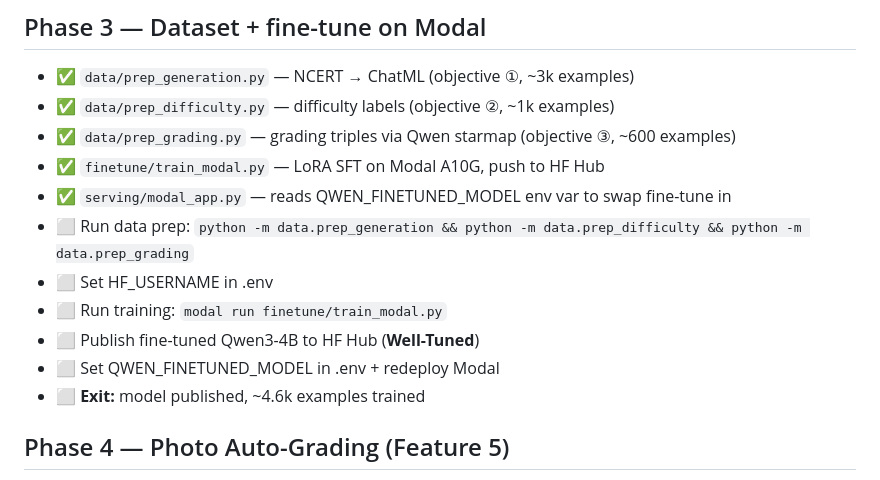
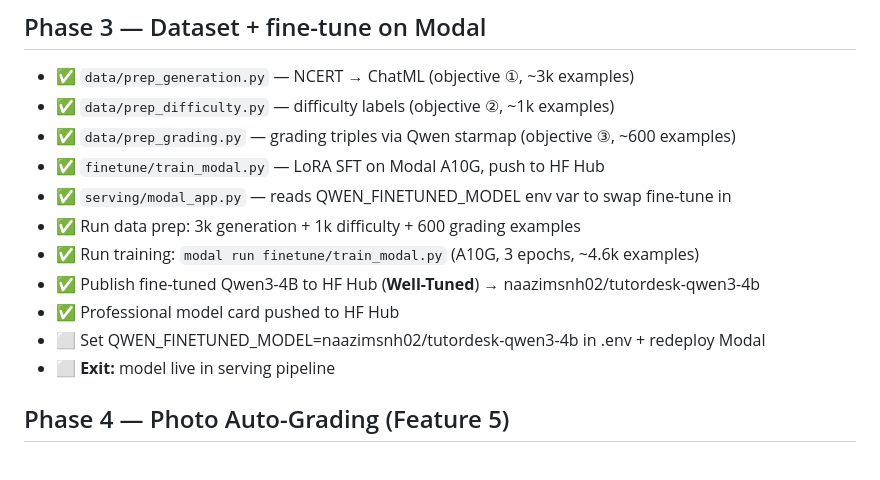
Before and after one commit to Naazimsnh02/tutordesk_ai, a Markdown page: progress.md, the part around the change. Rendered like a GitHub page.

Commit message:
Add model card for naazimsnh02/tutordesk-qwen3-4b; mark Phase 3 training complete
Co-Authored-By: Claude Sonnet 4.6 <noreply@anthropic.com>

```diff
--- a/progress.md
+++ b/progress.md
@@ -40,12 +40,12 @@ Last updated: 2026-06-13
 - ✅ `data/prep_grading.py` — grading triples via Qwen starmap (objective ③, ~600 examples)
 - ✅ `finetune/train_modal.py` — LoRA SFT on Modal A10G, push to HF Hub
 - ✅ `serving/modal_app.py` — reads QWEN_FINETUNED_MODEL env var to swap fine-tune in
-- ⬜ Run data prep: `python -m data.prep_generation && python -m data.prep_difficulty && python -m data.prep_grading`
-- ⬜ Set HF_USERNAME in .env
-- ⬜ Run training: `modal run finetune/train_modal.py`
-- ⬜ Publish fine-tuned Qwen3-4B to HF Hub (**Well-Tuned**)
-- ⬜ Set QWEN_FINETUNED_MODEL in .env + redeploy Modal
-- ⬜ **Exit:** model published, ~4.6k examples trained
+- ✅ Run data prep: 3k generation + 1k difficulty + 600 grading examples
+- ✅ Run training: `modal run finetune/train_modal.py` (A10G, 3 epochs, ~4.6k examples)
+- ✅ Publish fine-tuned Qwen3-4B to HF Hub (**Well-Tuned**) → naazimsnh02/tutordesk-qwen3-4b
+- ✅ Professional model card pushed to HF Hub
+- ⬜ Set QWEN_FINETUNED_MODEL=naazimsnh02/tutordesk-qwen3-4b in .env + redeploy Modal
+- ⬜ **Exit:** model live in serving pipeline
 
 ## Phase 4 — Photo Auto-Grading (Feature 5)
 - ⬜ `pipelines/auto_grade.py` — MiniCPM-V read → Qwen3-4B grade → marks+feedback+parent note
```
Also changed, not shown: finetune/model_card.md (added, +162 -0 lines).
